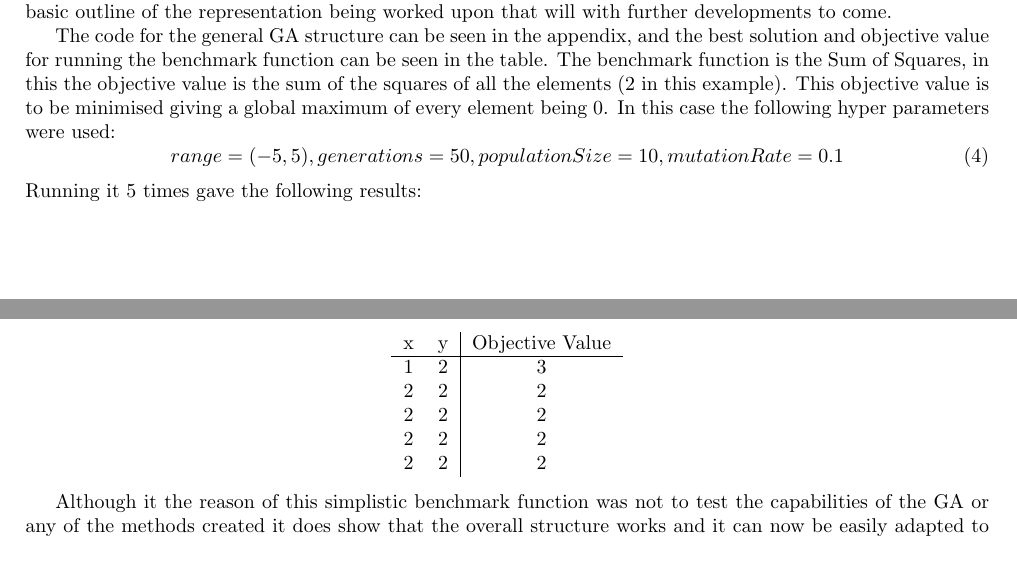
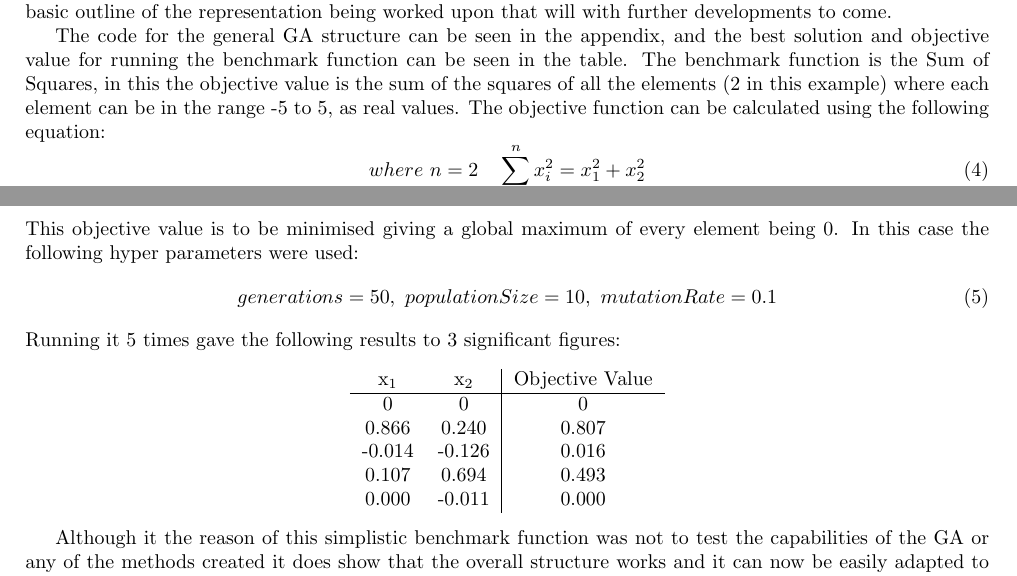
Before and after one commit to Kuldr/G53IDS-EA-Pokemon-Team-Building, a LaTeX document (Documentation/InterimReport/InterimReport.tex): two parts of pages 7 and 8 of 11 before the commit and two parts of pages 7 and 8 of 12 after it, joined at a grey line, cut so that both start at the same text. Compiled offline with pdfLaTeX.

Commit message:
Finished progress section

```diff
--- a/Documentation/InterimReport/InterimReport.tex
+++ b/Documentation/InterimReport/InterimReport.tex
@@ -284,22 +284,26 @@ Currently the project has some code written for it, with the major achievement b
 There is also a basic outline of the representation being worked upon that will with further developments to come.
 \par
 The code for the general GA structure can be seen in the appendix, and the best solution and objective value for running the benchmark function can be seen in the table.
-The benchmark function is the Sum of Squares, in this the objective value is the sum of the squares of all the elements (2 in this example).
+The benchmark function is the Sum of Squares, in this the objective value is the sum of the squares of all the elements (2 in this example) where each element can be in the range -5 to 5, as real values.
+The objective function can be calculated using the following equation:
+\begin{equation}
+    where\ n = 2\quad \sum_{i=1}^{n} x_i^2 = x_1^2 + x_2^2
+\end{equation}
 This objective value is to be minimised giving a global maximum of every element being 0.
 In this case the following hyper parameters were used:
 \begin{equation}
-    range = (-5, 5), generations = 50, populationSize = 10, mutationRate = 0.1
+    generations = 50,\ populationSize = 10,\ mutationRate = 0.1
 \end{equation}
-Running it 5 times gave the following results:
+Running it 5 times gave the following results to 3 significant figures:
 \begin{center}
     \begin{tabular}{ c c | c }
-        x & y & Objective Value \\
+        x\textsubscript{1} & x\textsubscript{2} & Objective Value \\
         \hline
-        1 & 2 & 3 \\
-        2 & 2 & 2 \\
-        2 & 2 & 2 \\
-        2 & 2 & 2 \\
-        2 & 2 & 2 \\
+        0 & 0 & 0 \\
+        0.866 & 0.240 & 0.807 \\
+        -0.014 & -0.126 & 0.016 \\
+        0.107 & 0.694 & 0.493 \\
+        0.000 & -0.011 & 0.000 \\
     \end{tabular}
 \end{center}
 \par
```
Also changed, not shown: Documentation/InterimReport/.latex/InterimReport.pdf, 5 other files.
